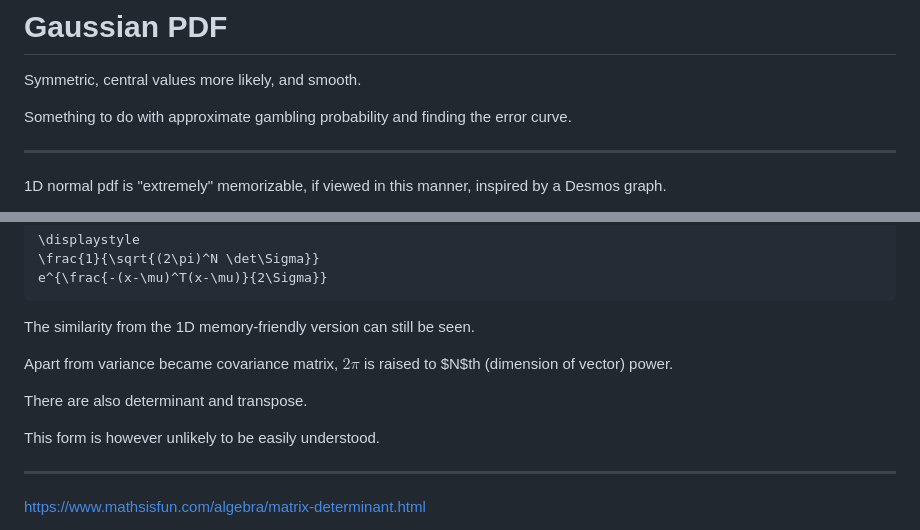
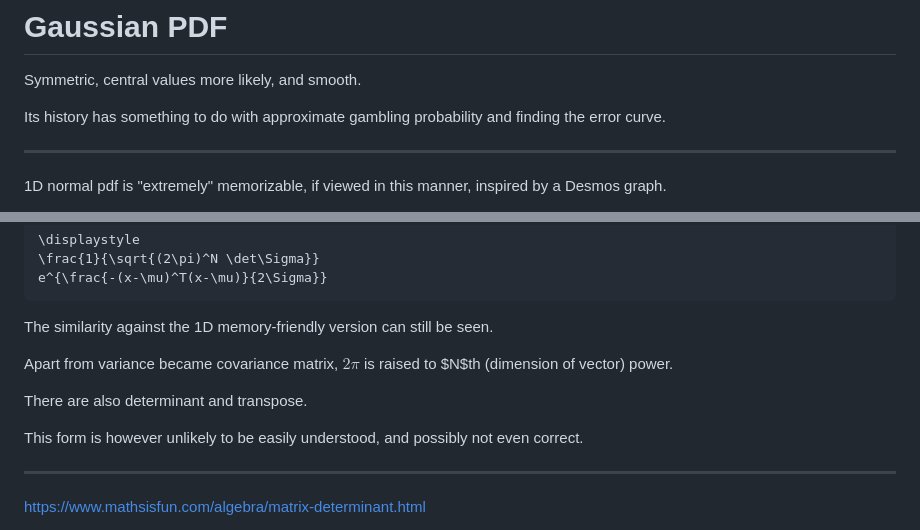
Before and after one commit to cainy19com/cainy19com.github.io, a Markdown page: op-mehico-esse/gaussian-pdf.md, 2 parts joined by grey strips. Drawn GitHub-style.

````diff
--- a/op-mehico-esse/gaussian-pdf.md
+++ b/op-mehico-esse/gaussian-pdf.md
@@ -4,8 +4,8 @@ Symmetric,
 central values more likely,
 and smooth.
 
-Something to do with
-approximate gambling probability
+Its history has something to do
+with approximate gambling probability
 and finding the error curve.
 
 ---
@@ -63,7 +63,7 @@ Multivariate
 e^{\frac{-(x-\mu)^T(x-\mu)}{2\Sigma}}
 ```
 
-The similarity from
+The similarity against
 the 1D memory-friendly version
 can still be seen.
 
@@ -73,7 +73,9 @@ $N$th (dimension of vector) power.
 
 There are also determinant and transpose.
 
-This form is however unlikely to be easily understood.
+This form is however
+unlikely to be easily understood,
+and possibly not even correct.
 
 ---
 
````
